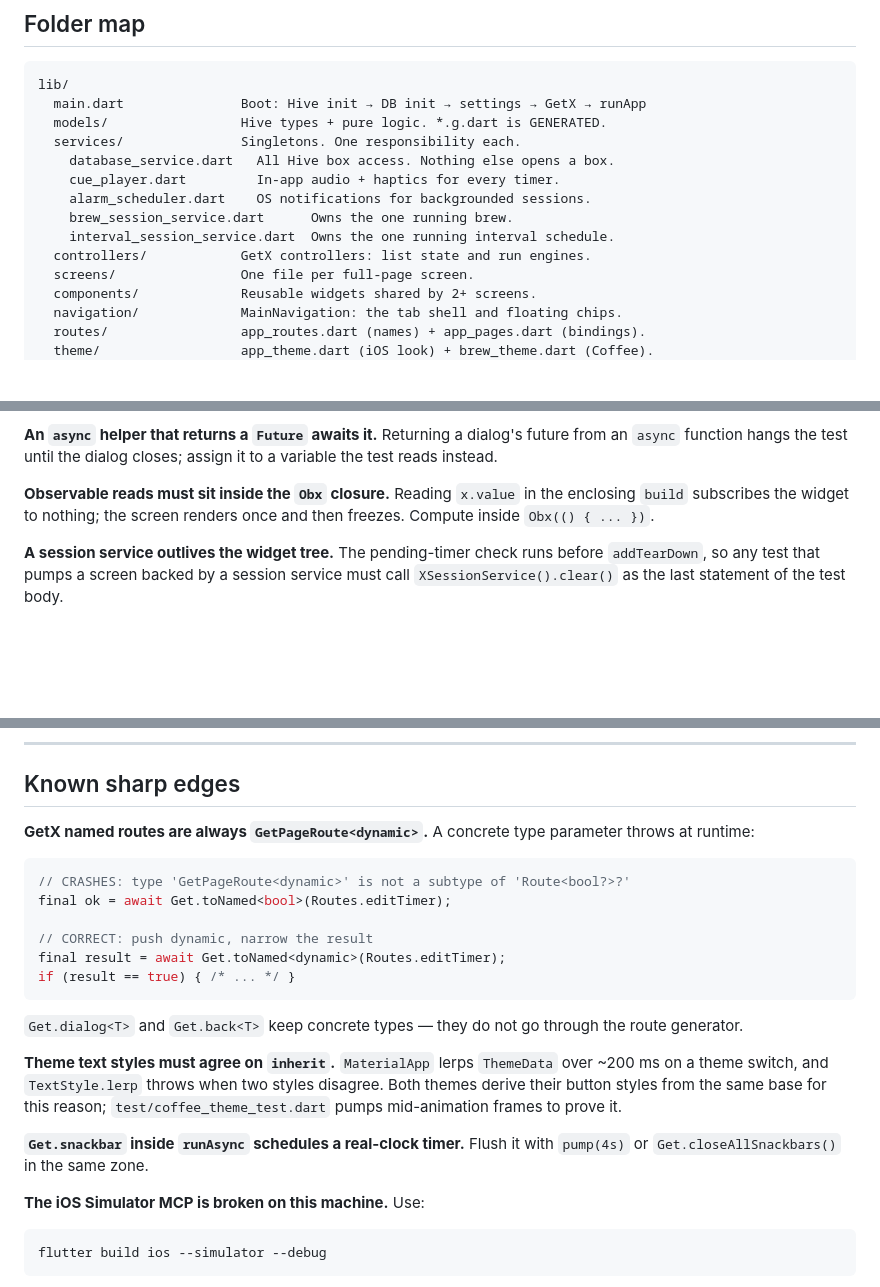
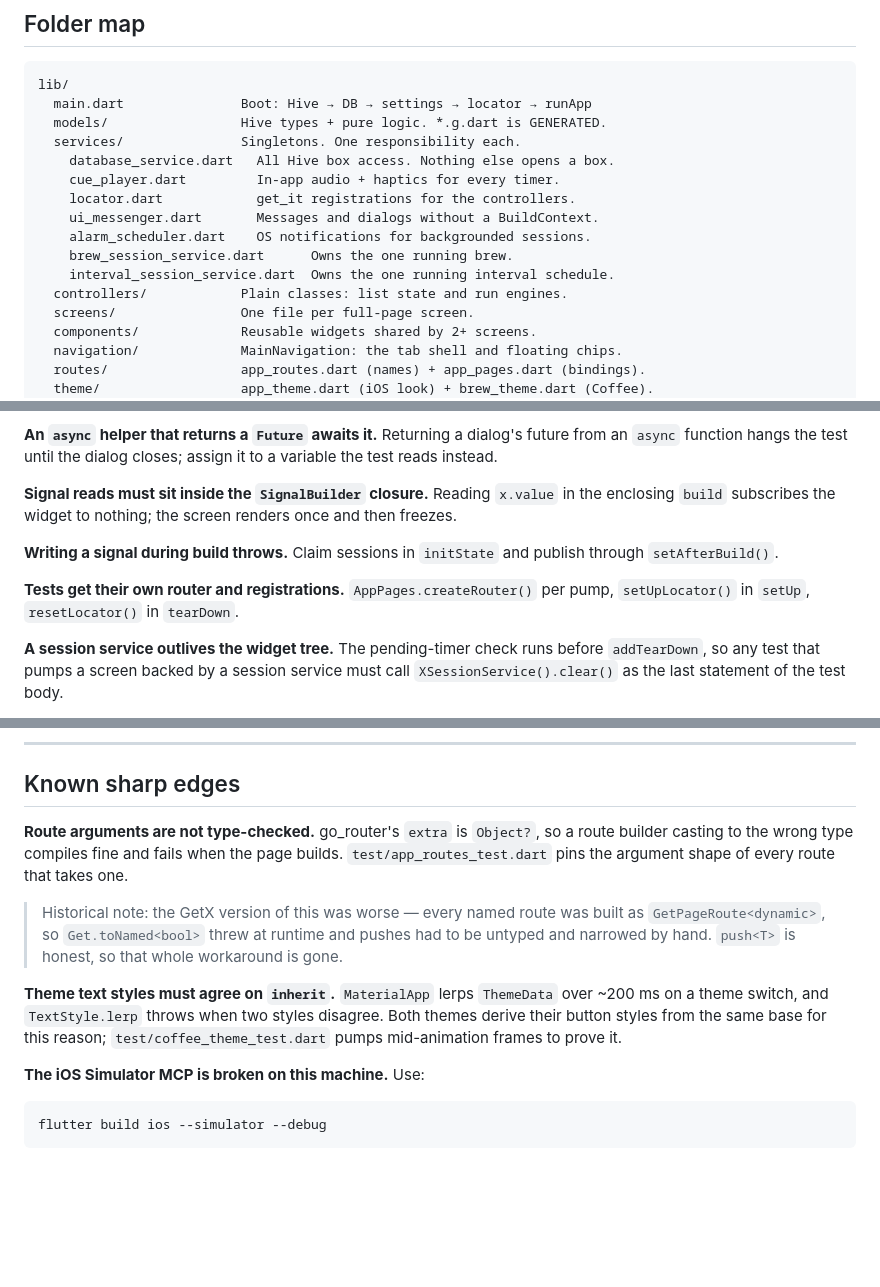
Before and after one commit to bluegene37/activity_timer, a Markdown page: docs/ARCHITECTURE.md, 3 parts joined by grey strips. GitHub-like rendering; blank space fills up the shorter version.

````diff
--- a/docs/ARCHITECTURE.md
+++ b/docs/ARCHITECTURE.md
@@ -58,15 +58,17 @@ disk in a model, it belongs in a service.
 
 ```
 lib/
-  main.dart               Boot: Hive init → DB init → settings → GetX → runApp
+  main.dart               Boot: Hive → DB → settings → locator → runApp
   models/                 Hive types + pure logic. *.g.dart is GENERATED.
   services/               Singletons. One responsibility each.
     database_service.dart   All Hive box access. Nothing else opens a box.
     cue_player.dart         In-app audio + haptics for every timer.
+    locator.dart            get_it registrations for the controllers.
+    ui_messenger.dart       Messages and dialogs without a BuildContext.
     alarm_scheduler.dart    OS notifications for backgrounded sessions.
     brew_session_service.dart      Owns the one running brew.
     interval_session_service.dart  Owns the one running interval schedule.
-  controllers/            GetX controllers: list state and run engines.
+  controllers/            Plain classes: list state and run engines.
   screens/                One file per full-page screen.
   components/             Reusable widgets shared by 2+ screens.
   navigation/             MainNavigation: the tab shell and floating chips.
@@ -328,9 +329,15 @@ end of the test body.
 future from an `async` function hangs the test until the dialog closes; assign
 it to a variable the test reads instead.
 
-**Observable reads must sit inside the `Obx` closure.** Reading `x.value` in
-the enclosing `build` subscribes the widget to nothing; the screen renders
-once and then freezes. Compute inside `Obx(() { ... })`.
+**Signal reads must sit inside the `SignalBuilder` closure.** Reading
+`x.value` in the enclosing `build` subscribes the widget to nothing; the
+screen renders once and then freezes.
+
+**Writing a signal during build throws.** Claim sessions in `initState`
+and publish through `setAfterBuild()`.
+
+**Tests get their own router and registrations.** `AppPages.createRouter()`
+per pump, `setUpLocator()` in `setUp`, `resetLocator()` in `tearDown`.
 
 **A session service outlives the widget tree.** The pending-timer check runs
 before `addTearDown`, so any test that pumps a screen backed by a session
@@ -441,28 +429,20 @@ that is already shipping.
 
 ## Known sharp edges
 
-**GetX named routes are always `GetPageRoute<dynamic>`.** A concrete type
-parameter throws at runtime:
+**Route arguments are not type-checked.** go_router's `extra` is
+`Object?`, so a route builder casting to the wrong type compiles fine and
+fails when the page builds. `test/app_routes_test.dart` pins the argument
+shape of every route that takes one.
 
-```dart
-// CRASHES: type 'GetPageRoute<dynamic>' is not a subtype of 'Route<bool?>?'
-final ok = await Get.toNamed<bool>(Routes.editTimer);
-
-// CORRECT: push dynamic, narrow the result
-final result = await Get.toNamed<dynamic>(Routes.editTimer);
-if (result == true) { /* ... */ }
-```
-
-`Get.dialog<T>` and `Get.back<T>` keep concrete types — they do not go through
-the route generator.
+> Historical note: the GetX version of this was worse — every named route
+> was built as `GetPageRoute<dynamic>`, so `Get.toNamed<bool>` threw at
+> runtime and pushes had to be untyped and narrowed by hand. `push<T>` is
+> honest, so that whole workaround is gone.
 
 **Theme text styles must agree on `inherit`.** `MaterialApp` lerps `ThemeData`
 over ~200 ms on a theme switch, and `TextStyle.lerp` throws when two styles
 disagree. Both themes derive their button styles from the same base for this
 reason; `test/coffee_theme_test.dart` pumps mid-animation frames to prove it.
-
-**`Get.snackbar` inside `runAsync` schedules a real-clock timer.** Flush it
-with `pump(4s)` or `Get.closeAllSnackbars()` in the same zone.
 
 **The iOS Simulator MCP is broken on this machine.** Use:
 
````
Also changed, not shown: other parts of docs/ARCHITECTURE.md (+42 -62 lines).
